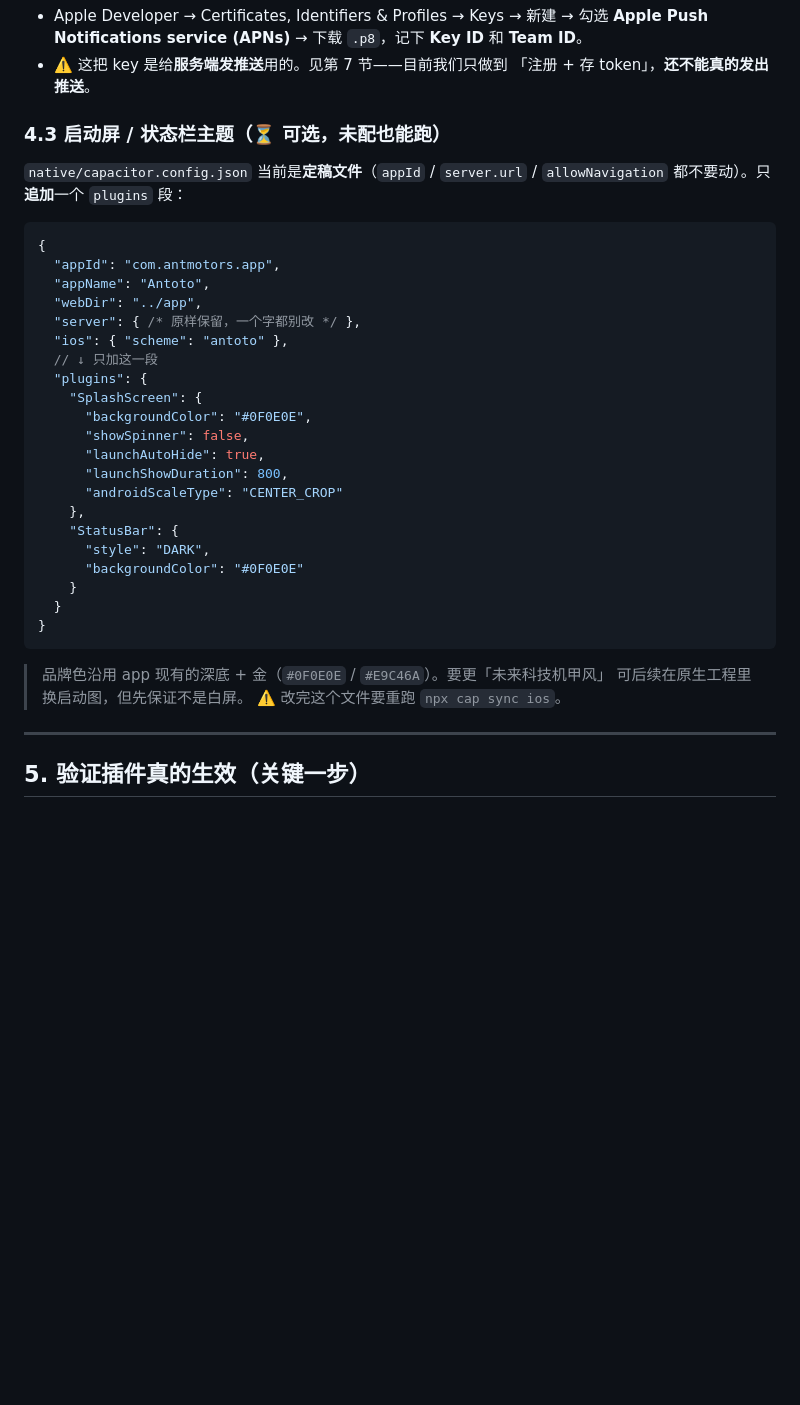
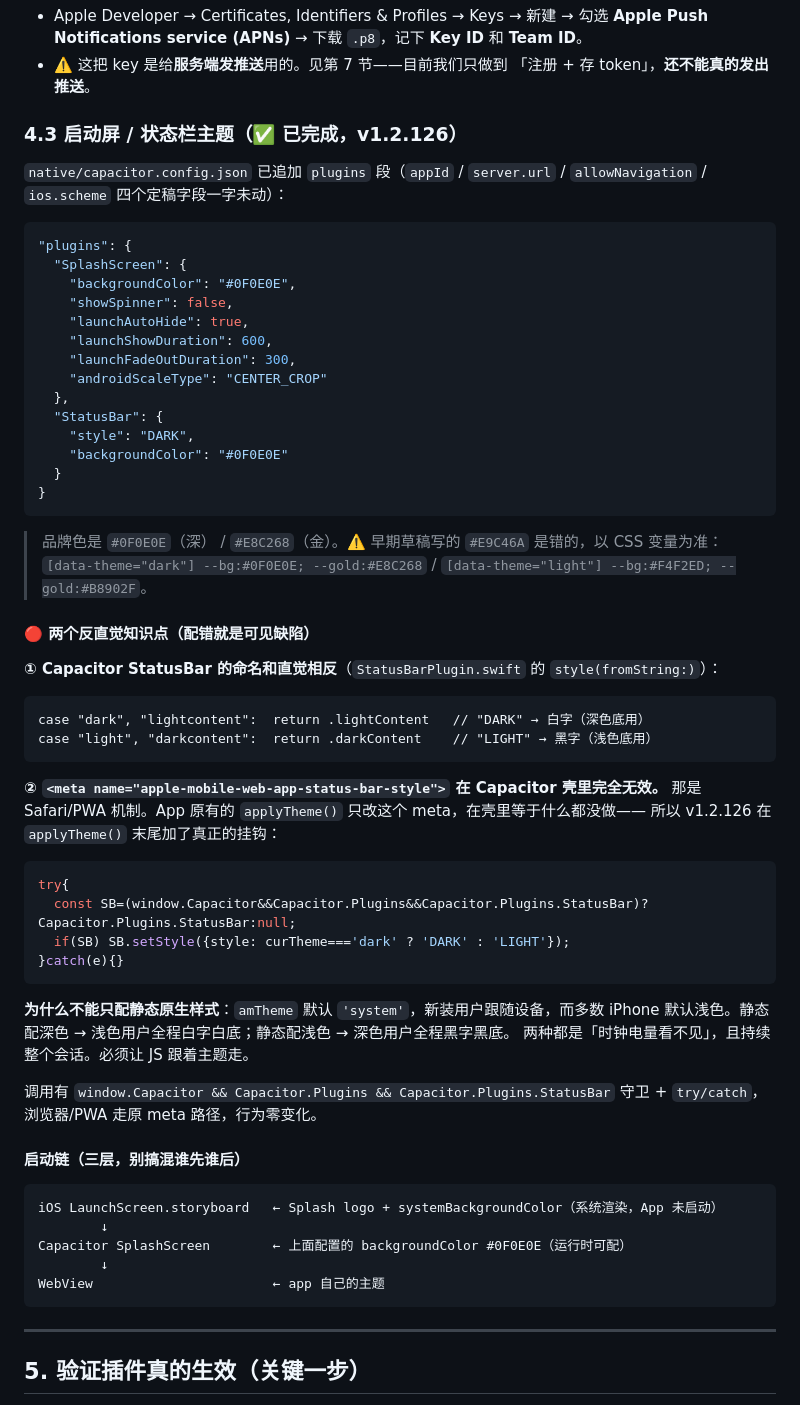
Before and after one commit to aurawe317/antmotors, a Markdown page: Native-CapSync-Guide.md, the part around one of its changes. GitHub-like rendering; blank space fills up the shorter version.

Commit message:
docs: Native-CapSync-Guide records v1.2.126 splash/status-bar work as done
Section 4.3 rewritten from 'optional' to shipped, with the two counter-intuitive
facts that actually decide whether it looks right:

- Capacitor's StatusBar style naming is inverted ("DARK" => .lightContent i.e.
  white text for a dark background, "LIGHT" => .darkContent).
- <meta name="apple-mobile-web-app-status-bar-style"> is Safari/PWA-only and is
  ignored inside a Capacitor shell, which is why applyTheme() now calls
  StatusBar.setStyle() instead. A static native style alone would leave one of the
  two themes with an invisible clock for the whole session, because amTheme
  defaults to 'system' and most iPhones are light.

Also corrects the brand gold (#E8C268 dark / #B8902F light, not #E9C46A), adds the
three-layer launch chain (LaunchScreen storyboard -> Capacitor SplashScreen ->
WebView), two new rows in the troubleshooting table, and the current checklist.

````diff
--- a/Native-CapSync-Guide.md
+++ b/Native-CapSync-Guide.md
@@ -223,38 +223,68 @@ Xcode → 选中 `App` target → **Signing & Capabilities** → **+ Capability*
 - ⚠️ 这把 key 是给**服务端发推送**用的。见第 7 节——目前我们只做到
   「注册 + 存 token」，**还不能真的发出推送**。
 
-### 4.3 启动屏 / 状态栏主题（⏳ 可选，未配也能跑）
+### 4.3 启动屏 / 状态栏主题（✅ 已完成，v1.2.126）
 
-`native/capacitor.config.json` 当前是**定稿文件**（`appId` / `server.url` /
-`allowNavigation` 都不要动）。只**追加**一个 `plugins` 段：
+`native/capacitor.config.json` 已追加 `plugins` 段（`appId` / `server.url` /
+`allowNavigation` / `ios.scheme` 四个定稿字段一字未动）：
 
 ```jsonc
-{
-  "appId": "com.antmotors.app",
-  "appName": "Antoto",
-  "webDir": "../app",
-  "server": { /* 原样保留，一个字都别改 */ },
-  "ios": { "scheme": "antoto" },
-  // ↓ 只加这一段
-  "plugins": {
-    "SplashScreen": {
-      "backgroundColor": "#0F0E0E",
-      "showSpinner": false,
-      "launchAutoHide": true,
-      "launchShowDuration": 800,
-      "androidScaleType": "CENTER_CROP"
-    },
-    "StatusBar": {
-      "style": "DARK",
-      "backgroundColor": "#0F0E0E"
-    }
+"plugins": {
+  "SplashScreen": {
+    "backgroundColor": "#0F0E0E",
+    "showSpinner": false,
+    "launchAutoHide": true,
+    "launchShowDuration": 600,
+    "launchFadeOutDuration": 300,
+    "androidScaleType": "CENTER_CROP"
+  },
+  "StatusBar": {
+    "style": "DARK",
+    "backgroundColor": "#0F0E0E"
   }
 }
 ```
 
-> 品牌色沿用 app 现有的深底 + 金（`#0F0E0E` / `#E9C46A`）。要更「未来科技机甲风」
-> 可后续在原生工程里换启动图，但先保证不是白屏。
-> ⚠️ 改完这个文件要重跑 `npx cap sync ios`。
+> 品牌色是 `#0F0E0E`（深） / `#E8C268`（金）。⚠️ 早期草稿写的 `#E9C46A` 是错的，以 CSS 变量为准：
+> `[data-theme="dark"] --bg:#0F0E0E; --gold:#E8C268` / `[data-theme="light"] --bg:#F4F2ED; --gold:#B8902F`。
+
+#### 🔴 两个反直觉知识点（配错就是可见缺陷）
+
+**① Capacitor StatusBar 的命名和直觉相反**（`StatusBarPlugin.swift` 的 `style(fromString:)`）：
+
+```
+case "dark", "lightcontent":  return .lightContent   // "DARK" → 白字（深色底用）
+case "light", "darkcontent":  return .darkContent    // "LIGHT" → 黑字（浅色底用）
+```
+
+**② `<meta name="apple-mobile-web-app-status-bar-style">` 在 Capacitor 壳里完全无效。**
+那是 Safari/PWA 机制。App 原有的 `applyTheme()` 只改这个 meta，在壳里等于什么都没做——
+所以 v1.2.126 在 `applyTheme()` 末尾加了真正的挂钩：
+
+```js
+try{
+  const SB=(window.Capacitor&&Capacitor.Plugins&&Capacitor.Plugins.StatusBar)?Capacitor.Plugins.StatusBar:null;
+  if(SB) SB.setStyle({style: curTheme==='dark' ? 'DARK' : 'LIGHT'});
+}catch(e){}
+```
+
+**为什么不能只配静态原生样式**：`amTheme` 默认 `'system'`，新装用户跟随设备，而多数 iPhone
+默认浅色。静态配深色 → 浅色用户全程白字白底；静态配浅色 → 深色用户全程黑字黑底。
+两种都是「时钟电量看不见」，且持续整个会话。必须让 JS 跟着主题走。
+
+调用有 `window.Capacitor && Capacitor.Plugins && Capacitor.Plugins.StatusBar` 守卫 +
+`try/catch`，浏览器/PWA 走原 meta 路径，行为零变化。
+
+#### 启动链（三层，别搞混谁先谁后）
+
+```
+iOS LaunchScreen.storyboard   ← Splash logo + systemBackgroundColor（系统渲染，App 未启动）
+        ↓
+Capacitor SplashScreen        ← 上面配置的 backgroundColor #0F0E0E（运行时可配）
+        ↓
+WebView                       ← app 自己的主题
+```
+
 
 ---
 
````
Also changed, not shown: other parts of Native-CapSync-Guide.md (+7 -1 lines).
